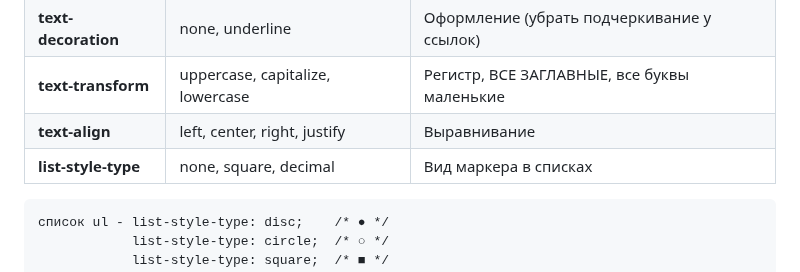
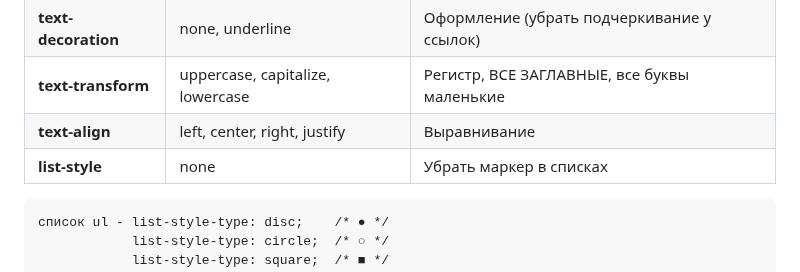
Before and after one commit to ShevchenkoOl/FrontEnd_rus, a Markdown page: HTML&CSS/lekce2.md, the part around the change. Rendered like a GitHub page.

Commit message:
Change list-style-type to list-style for lists
Updated the list style property to remove markers in lists.

````diff
--- a/HTML&CSS/lekce2.md
+++ b/HTML&CSS/lekce2.md
@@ -125,7 +125,7 @@
 | **text-decoration** | none, underline | Оформление (убрать подчеркивание у ссылок) |
 | **text-transform** | uppercase, capitalize, lowercase | Регистр, ВСЕ ЗАГЛАВНЫЕ, все буквы маленькие |
 | **text-align** | left, center, right, justify | Выравнивание |
-| **list-style-type** | none, square, decimal | Вид маркера в списках |
+| **list-style** | none | Убрать маркер в списках |
 
 ```
 список ul - list-style-type: disc;    /* ● */
````
